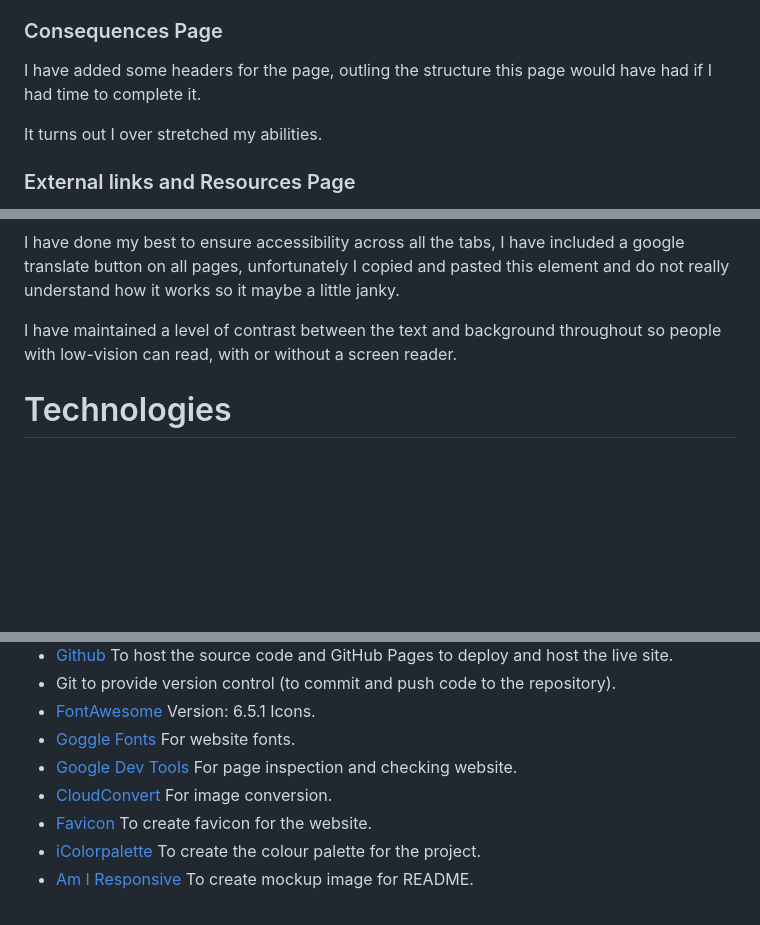
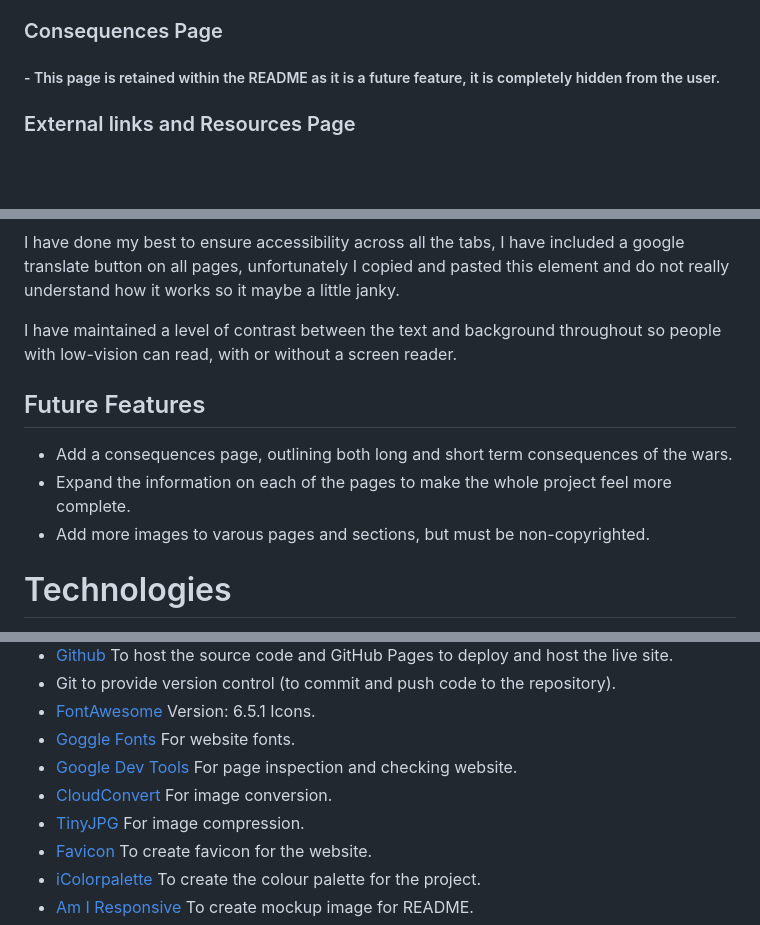
Before and after one commit to Swewi/NZ-Wars-A-brief-overview, a Markdown page: README.md, 3 parts joined by grey strips. Rendered like a GitHub page; blank space fills up the shorter version.

```diff
--- a/README.md
+++ b/README.md
@@ -33,10 +35,7 @@ I kept order by placing boxes around elements to define them, and draw them toge
 This page acts as a sort of timeline, with a very brief rundown of the individual campaigns, the map image at the top is kept relatively small because it is a poor quality image, however it was the best I could find.  While this page's details are brief there is an extensive 'external links' page with lots of extra sources of info.
 
 ### Consequences Page
-
-I have added some headers for the page, outling the structure this page would have had if I had time to complete it.
-
-It turns out I over stretched my abilities.
+##### - This page is retained within the README as it is a future feature, it is completely hidden from the user.
 
 ### External links and Resources Page
 
@@ -80,6 +79,11 @@ I have done my best to ensure accessibility across all the tabs, I have included
 
 I have maintained a level of contrast between the text and background throughout so people with low-vision can read, with or without a screen reader.
 
+## Future Features
+- Add a consequences page, outlining both long and short term consequences of the wars.
+- Expand the information on each of the pages to make the whole project feel more complete.
+- Add more images to varous pages and sections, but must be non-copyrighted.
+
 # Technologies
 
 This is a list of technologies used during the construction and testing of the site:
@@ -93,6 +97,7 @@ This is a list of technologies used during the construction and testing of the s
 * [Goggle Fonts](https://fonts.google.com/) For website fonts.
 * [Google Dev Tools](https://developer.chrome.com/docs/devtools/) For page inspection and checking website.
 * [CloudConvert](https://cloudconvert.com/avif-to-webp) For image conversion.
+* [TinyJPG](https://tinyjpg.com/) For image compression.
 * [Favicon](https://favicon.io/) To create favicon for the website.
 * [iColorpalette](https://icolorpalette.com/#google_vignette) To create the colour palette for the project.
 * [Am I Responsive](https://ui.dev/amiresponsive) To create mockup image for README.
```
Also changed, not shown: other parts of README.md (+44 -3 lines), assets/images/readme/phone-fold-menu.png (added), assets/images/readme/phone-open-menu.png (added), assets/images/readme/website-menu.png (added).
